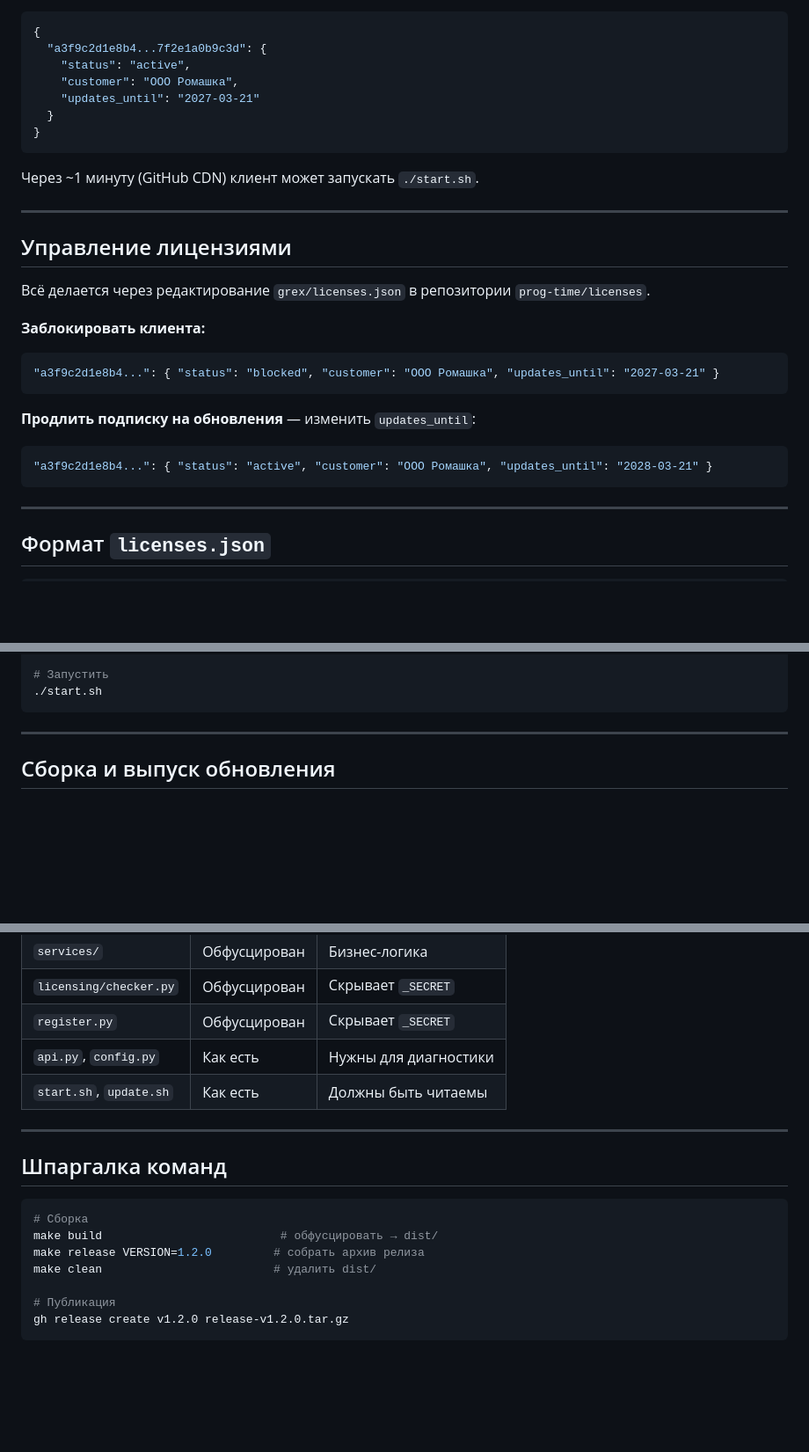
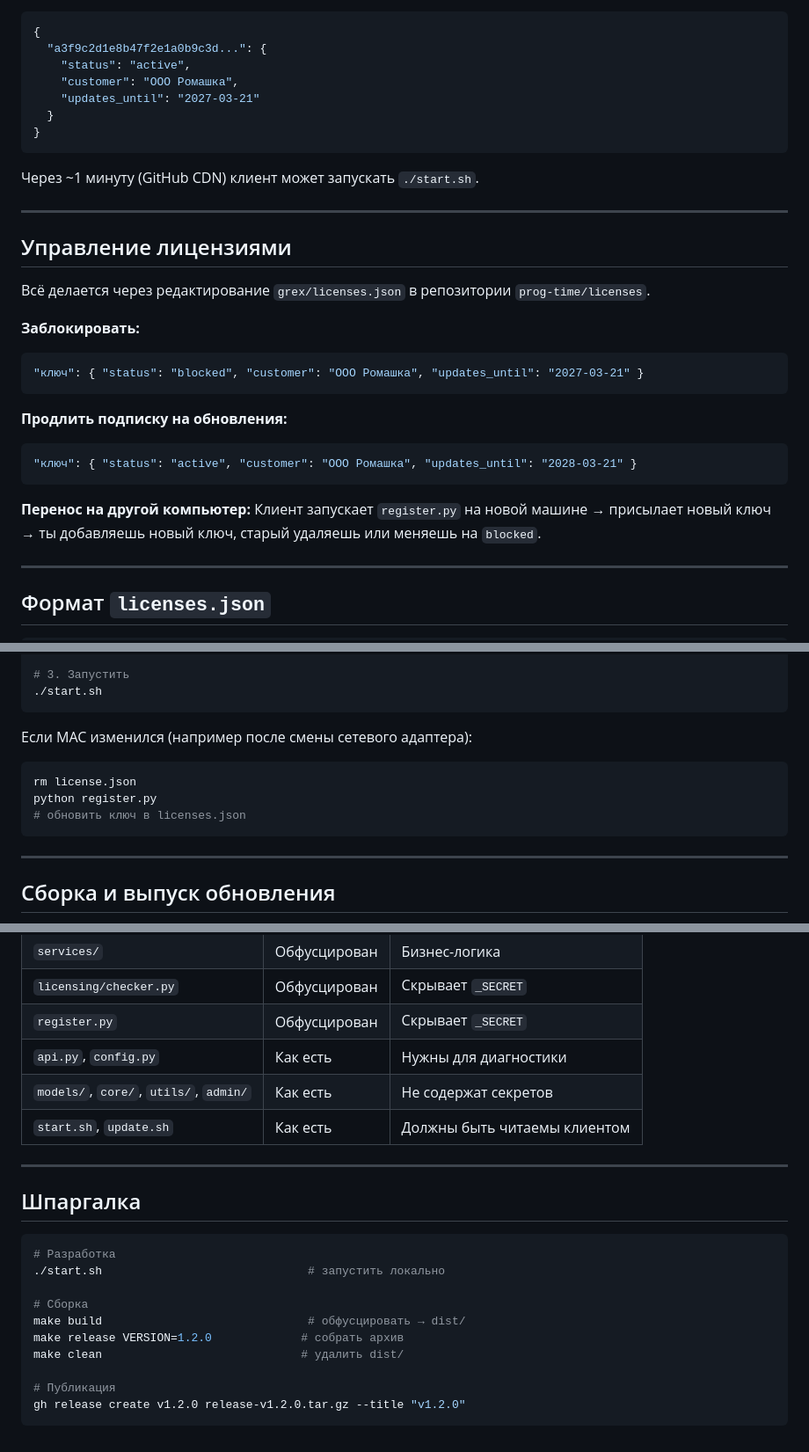
Before and after one commit to prog-time/grex, a Markdown page: docs/licensing-and-distribution.md, 3 parts joined by grey strips. Shown at 88% size. GitHub-like rendering; blank space fills up the shorter version.

````diff
--- a/docs/licensing-and-distribution.md
+++ b/docs/licensing-and-distribution.md
@@ -95,7 +101,7 @@ python register.py
 
 ```json
 {
-  "a3f9c2d1e8b4...7f2e1a0b9c3d": {
+  "a3f9c2d1e8b47f2e1a0b9c3d...": {
     "status": "active",
     "customer": "ООО Ромашка",
     "updates_until": "2027-03-21"
@@ -111,15 +117,18 @@ python register.py
 
 Всё делается через редактирование `grex/licenses.json` в репозитории `prog-time/licenses`.
 
-**Заблокировать клиента:**
+**Заблокировать:**
 ```json
-"a3f9c2d1e8b4...": { "status": "blocked", "customer": "ООО Ромашка", "updates_until": "2027-03-21" }
+"ключ": { "status": "blocked", "customer": "ООО Ромашка", "updates_until": "2027-03-21" }
 ```
 
-**Продлить подписку на обновления** — изменить `updates_until`:
+**Продлить подписку на обновления:**
 ```json
-"a3f9c2d1e8b4...": { "status": "active", "customer": "ООО Ромашка", "updates_until": "2028-03-21" }
+"ключ": { "status": "active", "customer": "ООО Ромашка", "updates_until": "2028-03-21" }
 ```
+
+**Перенос на другой компьютер:**
+Клиент запускает `register.py` на новой машине → присылает новый ключ → ты добавляешь новый ключ, старый удаляешь или меняешь на `blocked`.
 
 ---
 
@@ -172,6 +181,14 @@ python register.py
 
-# Запустить
+# 3. Запустить
 ./start.sh
+```
+
+Если MAC изменился (например после смены сетевого адаптера):
+
+```bash
+rm license.json
+python register.py
+# обновить ключ в licenses.json
 ```
 
 ---
@@ -224,18 +243,22 @@ gh release create v1.1.0 release-v1.1.0.tar.gz \
 | `licensing/checker.py` | Обфусцирован | Скрывает `_SECRET` |
 | `register.py` | Обфусцирован | Скрывает `_SECRET` |
 | `api.py`, `config.py` | Как есть | Нужны для диагностики |
-| `start.sh`, `update.sh` | Как есть | Должны быть читаемы |
+| `models/`, `core/`, `utils/`, `admin/` | Как есть | Не содержат секретов |
+| `start.sh`, `update.sh` | Как есть | Должны быть читаемы клиентом |
 
 ---
 
-## Шпаргалка команд
+## Шпаргалка
 
 ```bash
+# Разработка
+./start.sh                              # запустить локально
+
 # Сборка
-make build                          # обфусцировать → dist/
-make release VERSION=1.2.0         # собрать архив релиза
-make clean                         # удалить dist/
+make build                              # обфусцировать → dist/
+make release VERSION=1.2.0             # собрать архив
+make clean                             # удалить dist/
 
 # Публикация
-gh release create v1.2.0 release-v1.2.0.tar.gz
+gh release create v1.2.0 release-v1.2.0.tar.gz --title "v1.2.0"
 ```
````
Also changed, not shown: other parts of docs/licensing-and-distribution.md (+39 -31 lines), docs/getting-started.md (+140 -202 lines).
